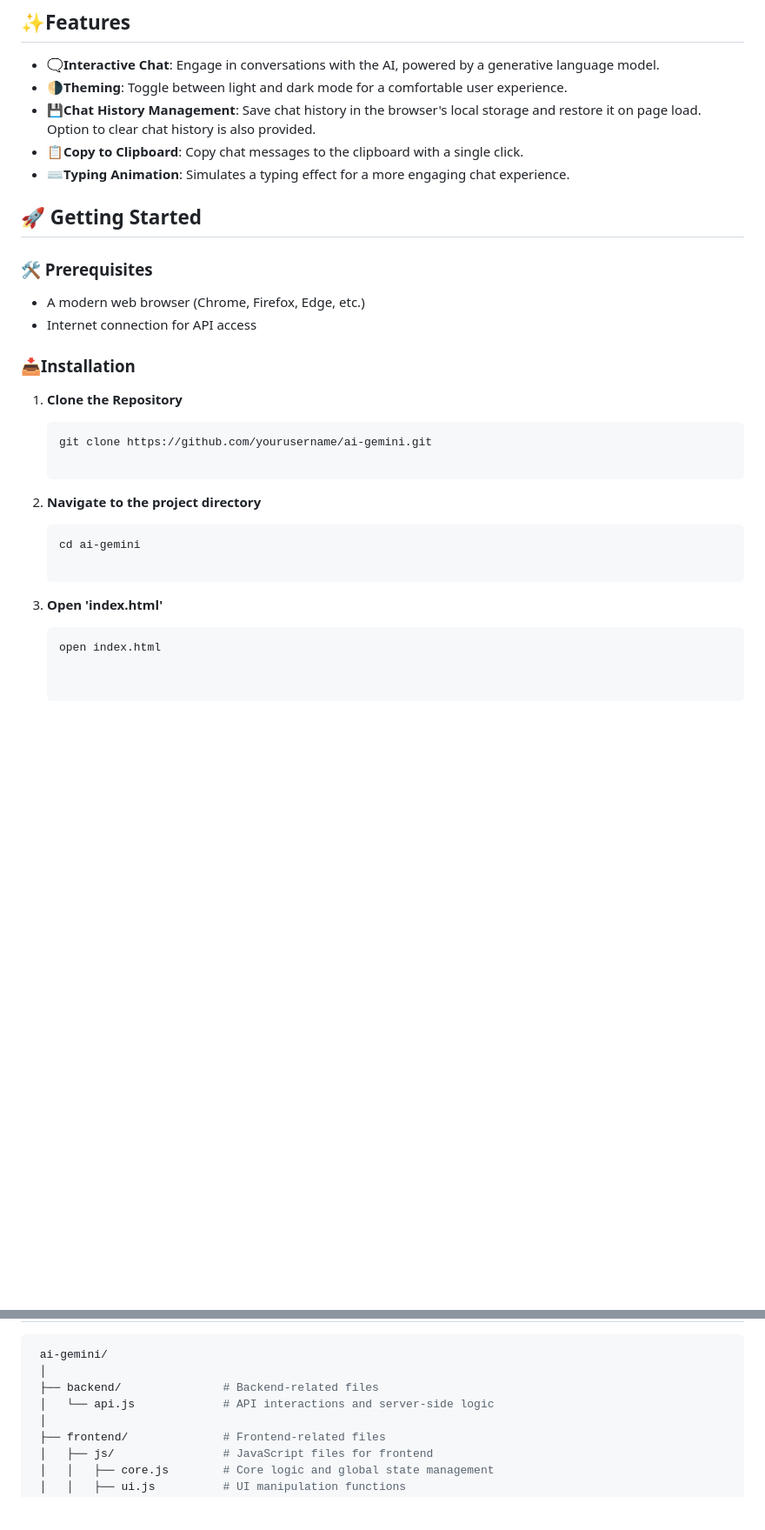
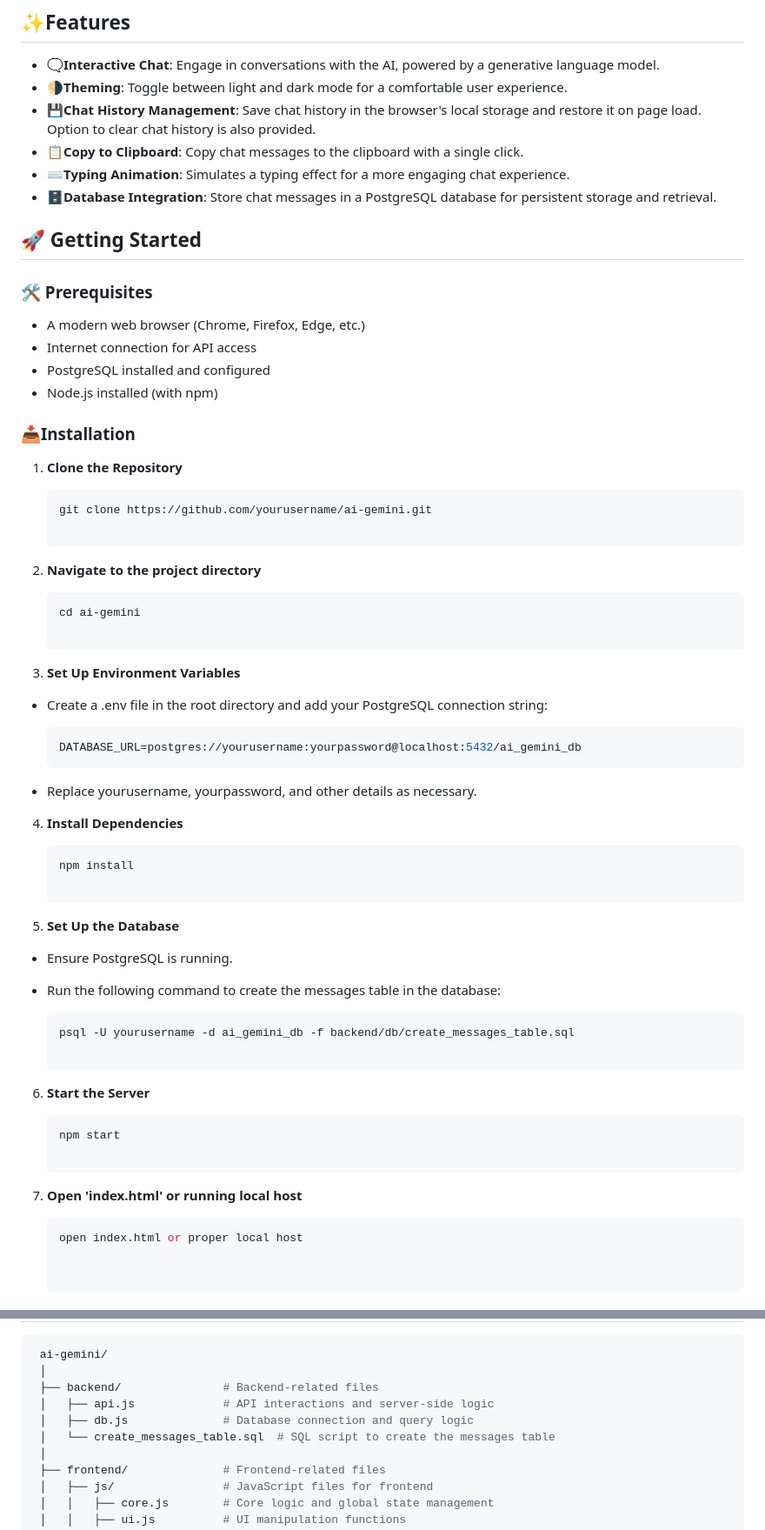
Before and after one commit to ChanwooBrianKim/AI-Gemini, a Markdown page: README.md, 2 parts joined by grey strips. Shown: that part at 87% size. GitHub-like rendering; blank space fills up the shorter version.

Commit message:
database explanation updated

````diff
--- a/README.md
+++ b/README.md
@@ -9,6 +9,7 @@ AI Gemini is an interactive web-based chatbot powered by generative language mod
 - 💾**Chat History Management**: Save chat history in the browser's local storage and restore it on page load. Option to clear chat history is also provided.
 - 📋**Copy to Clipboard**: Copy chat messages to the clipboard with a single click.
 - ⌨️**Typing Animation**: Simulates a typing effect for a more engaging chat experience.
+- 🗄️**Database Integration**: Store chat messages in a PostgreSQL database for persistent storage and retrieval.
 
 ## 🚀 Getting Started
 
@@ -16,6 +17,8 @@ AI Gemini is an interactive web-based chatbot powered by generative language mod
 
 - A modern web browser (Chrome, Firefox, Edge, etc.)
 - Internet connection for API access
+- PostgreSQL installed and configured
+- Node.js installed (with npm)
 
 ### 📥Installation
 
@@ -29,10 +32,34 @@ AI Gemini is an interactive web-based chatbot powered by generative language mod
     ```bash
     cd ai-gemini
 
-3. **Open 'index.html'**
+3. **Set Up Environment Variables**
+- Create a .env file in the root directory and add your PostgreSQL connection string:
 
     ```bash
-    open index.html
+    DATABASE_URL=postgres://yourusername:yourpassword@localhost:5432/ai_gemini_db
+- Replace yourusername, yourpassword, and other details as necessary.
+
+4. **Install Dependencies**
+
+    ```bash
+    npm install
+
+5. **Set Up the Database**
+- Ensure PostgreSQL is running.
+- Run the following command to create the messages table in the database:
+
+    ```bash
+    psql -U yourusername -d ai_gemini_db -f backend/db/create_messages_table.sql
+
+6. **Start the Server**
+
+    ```bash
+    npm start
+
+7. **Open 'index.html' or running local host**
+
+    ```bash
+    open index.html or proper local host
 
 
 ## 💡 Usage
@@ -97,7 +150,9 @@ This project requires an API key to access the Google Generative Language API. T
     ai-gemini/
     │
     ├── backend/               # Backend-related files
-    │   └── api.js             # API interactions and server-side logic
+    │   ├── api.js             # API interactions and server-side logic
+    │   ├── db.js              # Database connection and query logic
+    │   └── create_messages_table.sql  # SQL script to create the messages table
     │
     ├── frontend/              # Frontend-related files
     │   ├── js/                # JavaScript files for frontend
````
Also changed, not shown: other parts of README.md (+27 -1 lines).
